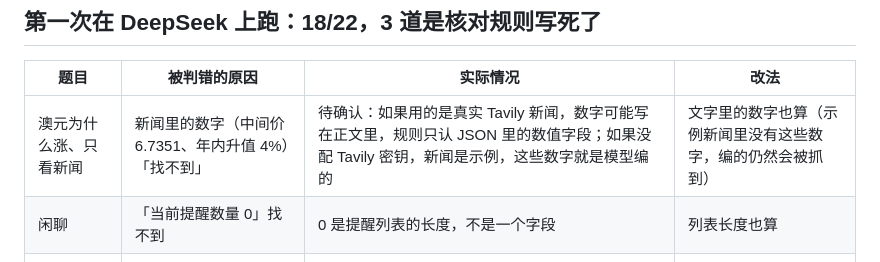
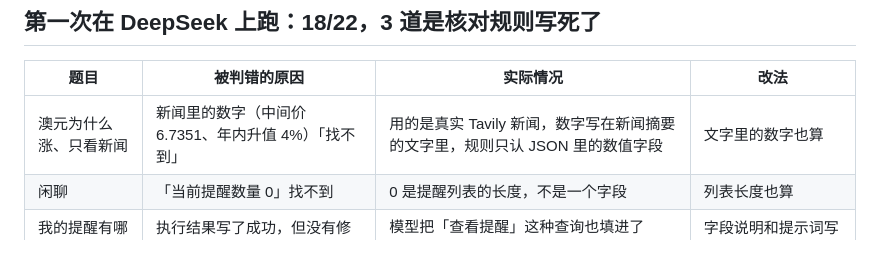
Before and after one commit to Szt-123-coder/invest-agent, a Markdown page: docs/design/004-structured-output.md, the part around the change. GitHub-like rendering.

Commit message:
设计说明：确认新闻来自真实 Tavily
Co-Authored-By: Claude Opus 5.5 (1M context) <noreply@anthropic.com>
Claude-Session: https://claude.ai/code/session_018wyaq7ukqnZPLKbzaHSSC1

```diff
--- a/docs/design/004-structured-output.md
+++ b/docs/design/004-structured-output.md
@@ -35,7 +35,7 @@ sand 提出：依据和风险能不能参考过去的真实案例？可以，但
 
 | 题目 | 被判错的原因 | 实际情况 | 改法 |
 | --- | --- | --- | --- |
-| 澳元为什么涨、只看新闻 | 新闻里的数字（中间价 6.7351、年内升值 4%）「找不到」 | 待确认：如果用的是真实 Tavily 新闻，数字可能写在正文里，规则只认 JSON 里的数值字段；如果没配 Tavily 密钥，新闻是示例，这些数字就是模型编的 | 文字里的数字也算（示例新闻里没有这些数字，编的仍然会被抓到） |
+| 澳元为什么涨、只看新闻 | 新闻里的数字（中间价 6.7351、年内升值 4%）「找不到」 | 用的是真实 Tavily 新闻，数字写在新闻摘要的文字里，规则只认 JSON 里的数值字段 | 文字里的数字也算 |
 | 闲聊 | 「当前提醒数量 0」找不到 | 0 是提醒列表的长度，不是一个字段 | 列表长度也算 |
 | 我的提醒有哪些 | 执行结果写了成功，但没有修改成功 | 模型把「查看提醒」这种查询也填进了 `actions` | 字段说明和提示词写明：只填修改类操作 |
 
```
